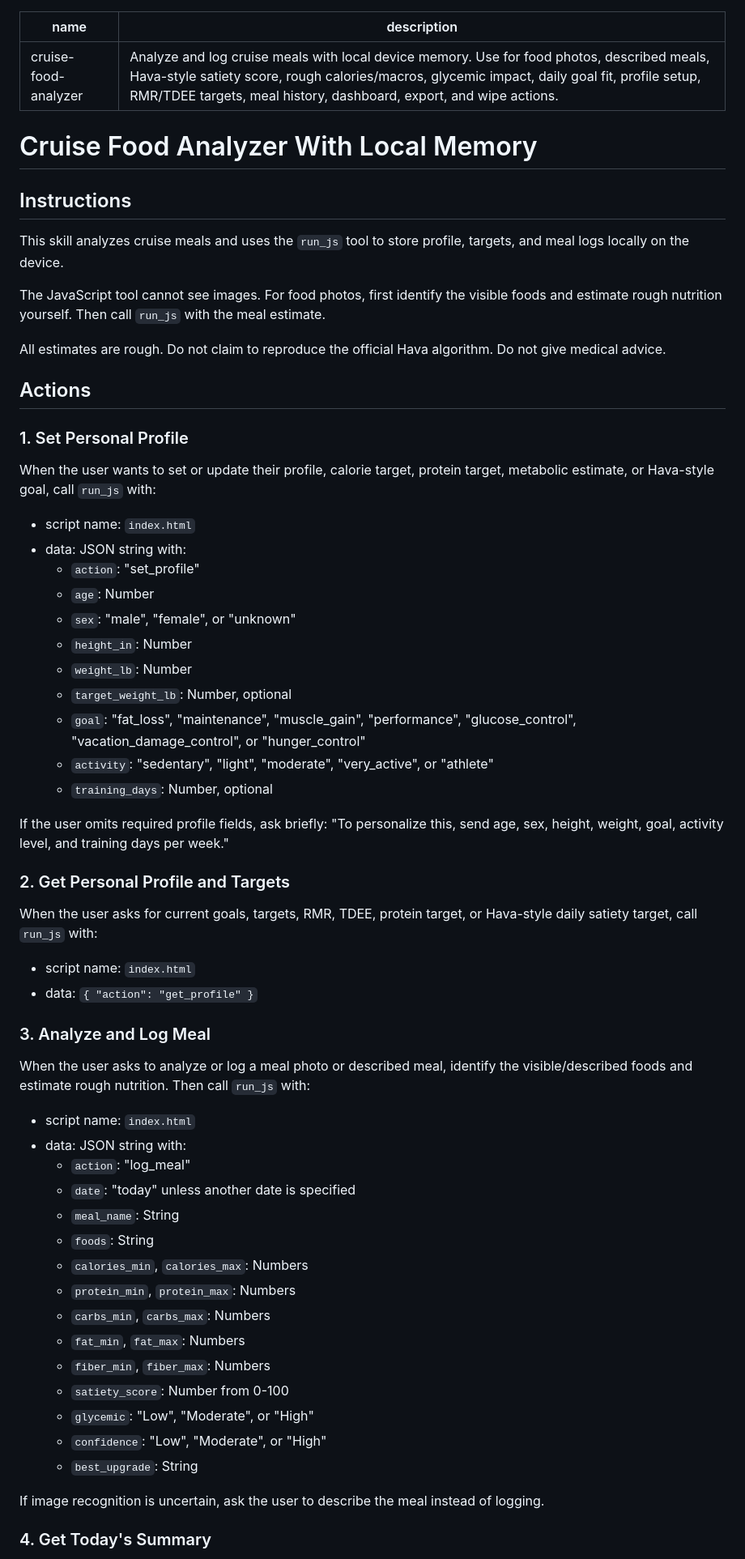
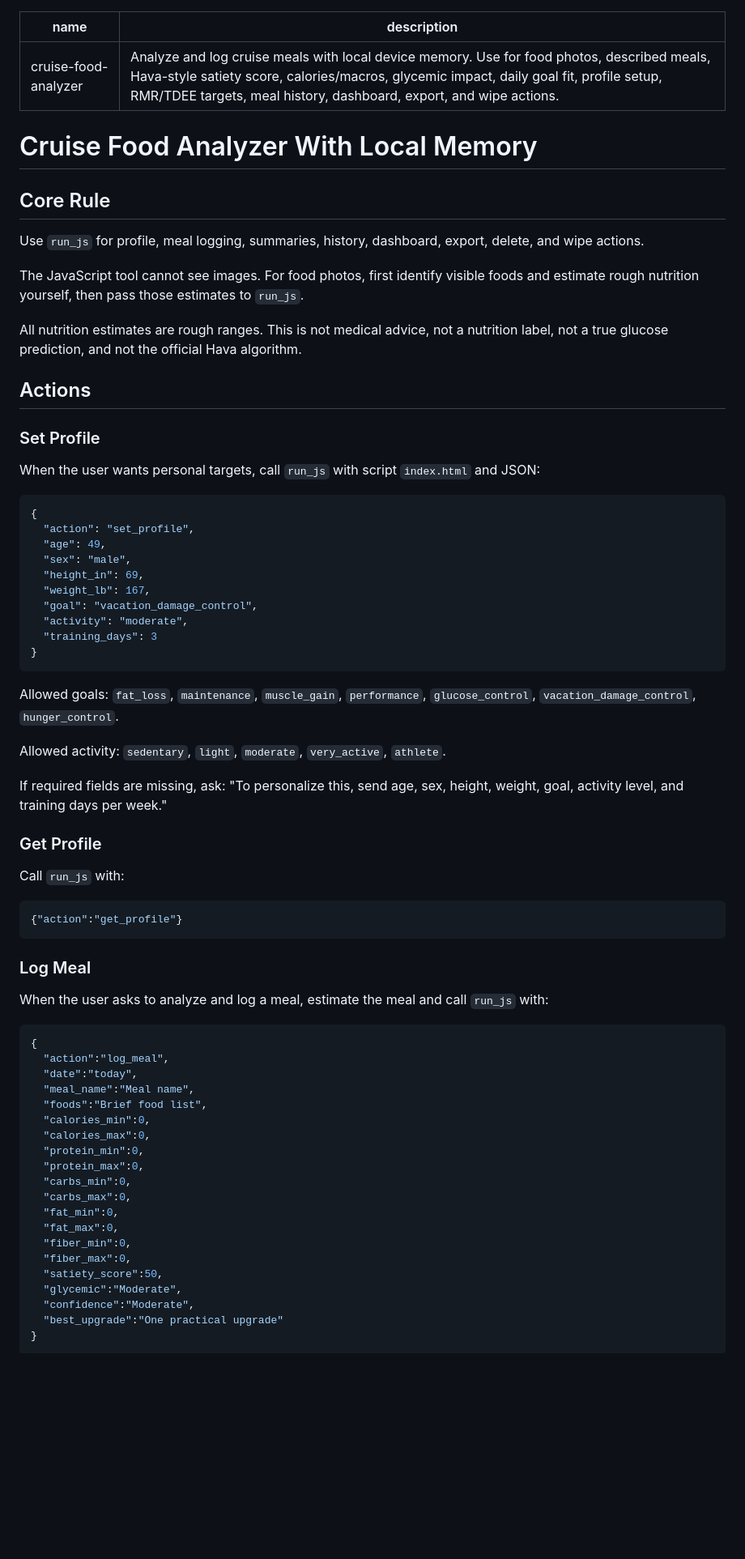
Before and after one commit to DPropst-Creatine/ai-edge-skills, a Markdown page: cruise-food-analyzer-js/SKILL.md, the part around one of its changes. Shown at 81% size. Drawn GitHub-style; blank space fills up the shorter version.

````diff
--- a/cruise-food-analyzer-js/SKILL.md
+++ b/cruise-food-analyzer-js/SKILL.md
@@ -1,67 +1,75 @@
 ---
 name: cruise-food-analyzer
-description: Analyze and log cruise meals with local device memory. Use for food photos, described meals, Hava-style satiety score, rough calories/macros, glycemic impact, daily goal fit, profile setup, RMR/TDEE targets, meal history, dashboard, export, and wipe actions.
+description: Analyze and log cruise meals with local device memory. Use for food photos, described meals, Hava-style satiety score, calories/macros, glycemic impact, daily goal fit, profile setup, RMR/TDEE targets, meal history, dashboard, export, and wipe actions.
 ---
 
 # Cruise Food Analyzer With Local Memory
 
-## Instructions
+## Core Rule
 
-This skill analyzes cruise meals and uses the `run_js` tool to store profile, targets, and meal logs locally on the device.
+Use `run_js` for profile, meal logging, summaries, history, dashboard, export, delete, and wipe actions.
 
-The JavaScript tool cannot see images. For food photos, first identify the visible foods and estimate rough nutrition yourself. Then call `run_js` with the meal estimate.
+The JavaScript tool cannot see images. For food photos, first identify visible foods and estimate rough nutrition yourself, then pass those estimates to `run_js`.
 
-All estimates are rough. Do not claim to reproduce the official Hava algorithm. Do not give medical advice.
+All nutrition estimates are rough ranges. This is not medical advice, not a nutrition label, not a true glucose prediction, and not the official Hava algorithm.
 
 ## Actions
 
-### 1. Set Personal Profile
+### Set Profile
 
-When the user wants to set or update their profile, calorie target, protein target, metabolic estimate, or Hava-style goal, call `run_js` with:
+When the user wants personal targets, call `run_js` with script `index.html` and JSON:
 
-- script name: `index.html`
-- data: JSON string with:
-  - `action`: "set_profile"
-  - `age`: Number
-  - `sex`: "male", "female", or "unknown"
-  - `height_in`: Number
-  - `weight_lb`: Number
-  - `target_weight_lb`: Number, optional
-  - `goal`: "fat_loss", "maintenance", "muscle_gain", "performance", "glucose_control", "vacation_damage_control", or "hunger_control"
-  - `activity`: "sedentary", "light", "moderate", "very_active", or "athlete"
-  - `training_days`: Number, optional
+```json
+{
+  "action": "set_profile",
+  "age": 49,
+  "sex": "male",
+  "height_in": 69,
+  "weight_lb": 167,
+  "goal": "vacation_damage_control",
+  "activity": "moderate",
+  "training_days": 3
+}
+```
 
-If the user omits required profile fields, ask briefly:
-"To personalize this, send age, sex, height, weight, goal, activity level, and training days per week."
+Allowed goals: `fat_loss`, `maintenance`, `muscle_gain`, `performance`, `glucose_control`, `vacation_damage_control`, `hunger_control`.
 
-### 2. Get Personal Profile and Targets
+Allowed activity: `sedentary`, `light`, `moderate`, `very_active`, `athlete`.
 
-When the user asks for current goals, targets, RMR, TDEE, protein target, or Hava-style daily satiety target, call `run_js` with:
+If required fields are missing, ask: "To personalize this, send age, sex, height, weight, goal, activity level, and training days per week."
 
-- script name: `index.html`
-- data: `{ "action": "get_profile" }`
+### Get Profile
 
-### 3. Analyze and Log Meal
+Call `run_js` with:
 
-When the user asks to analyze or log a meal photo or described meal, identify the visible/described foods and estimate rough nutrition. Then call `run_js` with:
+```json
+{"action":"get_profile"}
+```
 
-- script name: `index.html`
-- data: JSON string with:
-  - `action`: "log_meal"
-  - `date`: "today" unless another date is specified
-  - `meal_name`: String
-  - `foods`: String
-  - `calories_min`, `calories_max`: Numbers
-  - `protein_min`, `protein_max`: Numbers
-  - `carbs_min`, `carbs_max`: Numbers
-  - `fat_min`, `fat_max`: Numbers
-  - `fiber_min`, `fiber_max`: Numbers
-  - `satiety_score`: Number from 0-100
-  - `glycemic`: "Low", "Moderate", or "High"
-  - `confidence`: "Low", "Moderate", or "High"
-  - `best_upgrade`: String
+### Log Meal
 
-If image recognition is uncertain, ask the user to describe the meal instead of logging.
+When the user asks to analyze and log a meal, estimate the meal and call `run_js` with:
 
-### 4. Get Today's Summary
+```json
+{
+  "action":"log_meal",
+  "date":"today",
+  "meal_name":"Meal name",
+  "foods":"Brief food list",
+  "calories_min":0,
+  "calories_max":0,
+  "protein_min":0,
+  "protein_max":0,
+  "carbs_min":0,
+  "carbs_max":0,
+  "fat_min":0,
+  "fat_max":0,
+  "fiber_min":0,
+  "fiber_max":0,
+  "satiety_score":50,
+  "glycemic":"Moderate",
+  "confidence":"Moderate",
+  "best_upgrade":"One practical upgrade"
+}
+```
 
````
Also changed, not shown: other parts of cruise-food-analyzer-js/SKILL.md (+50 -51 lines).
